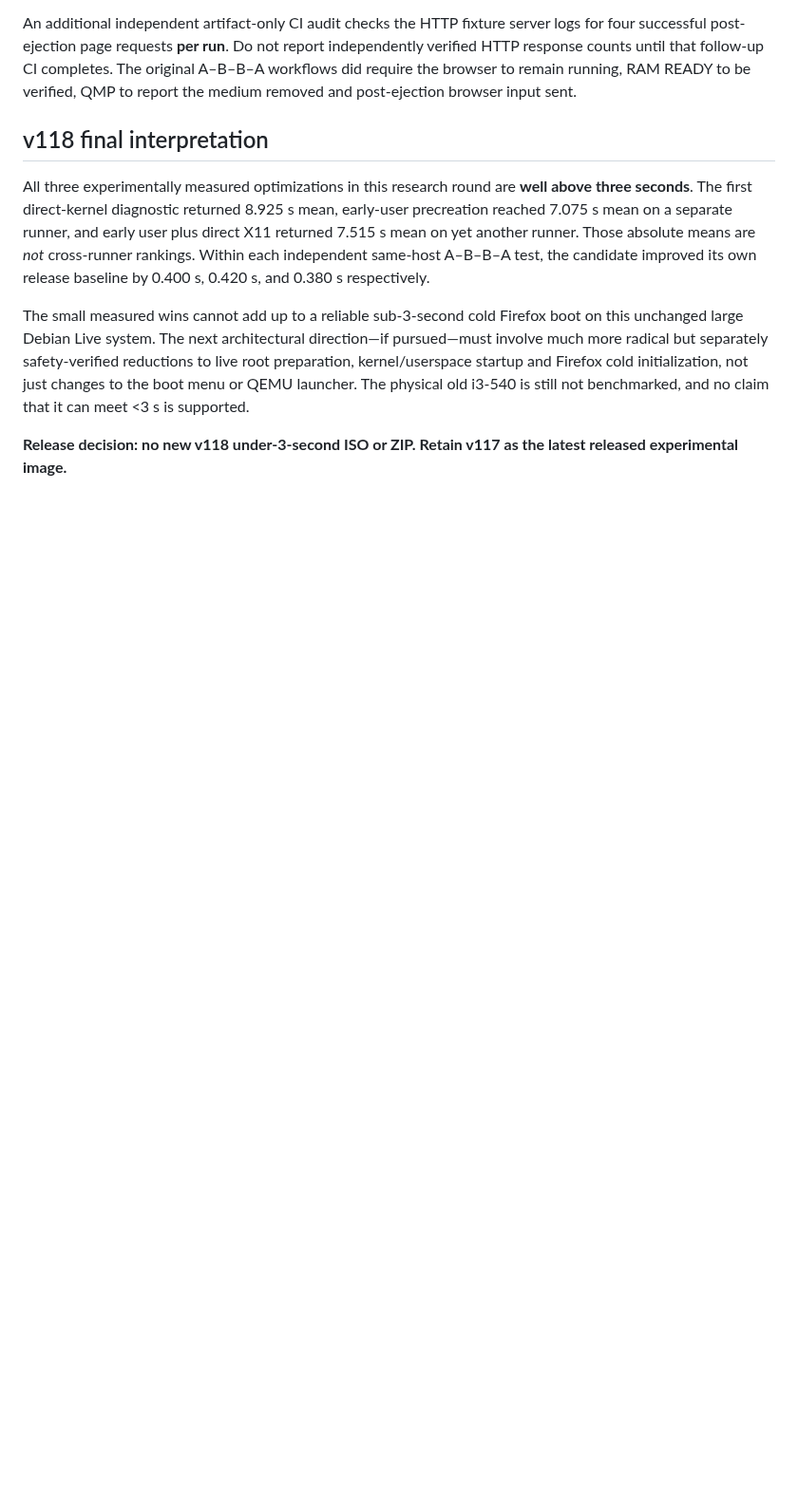
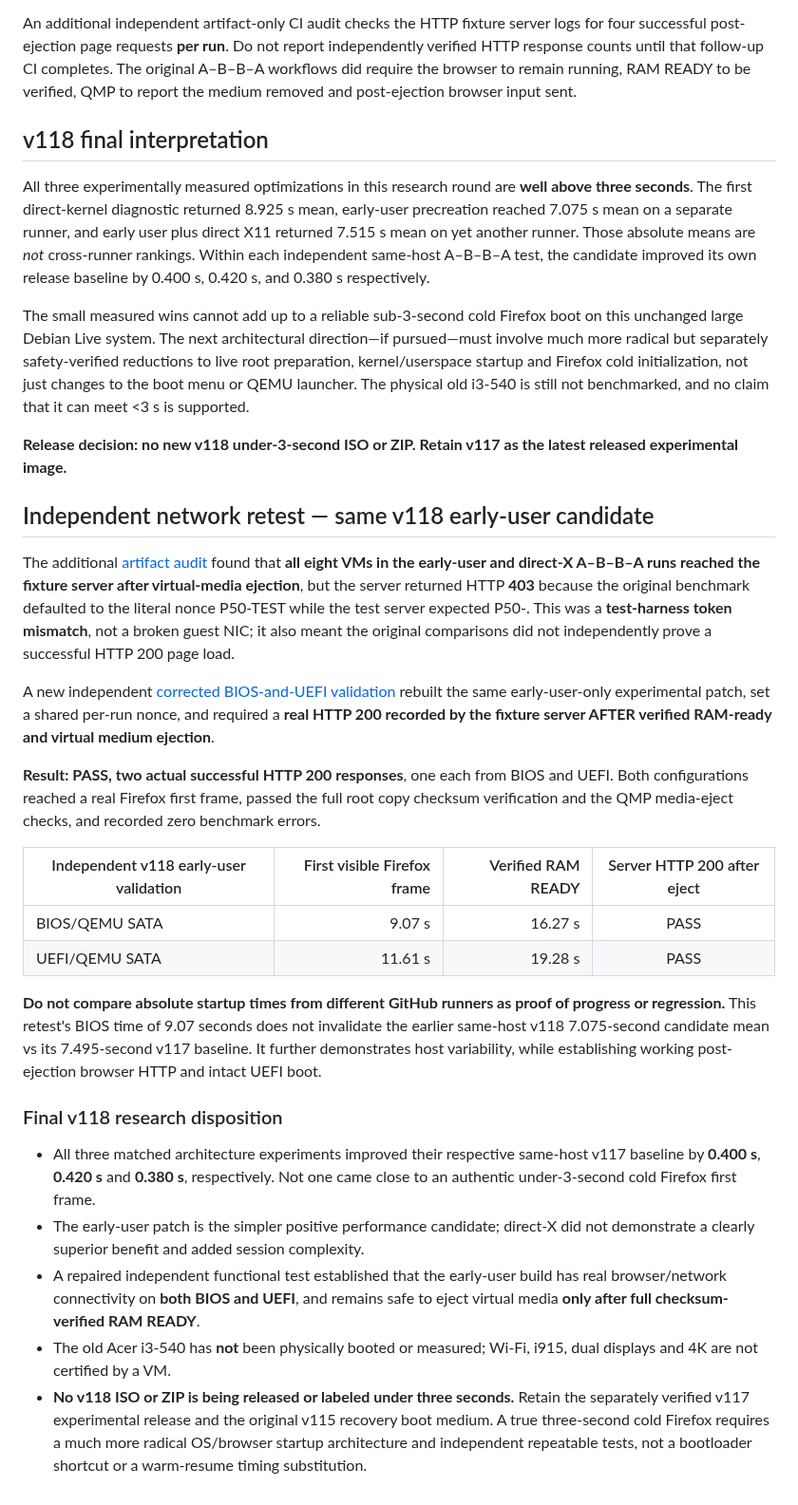
Before and after one commit to 74127418528426leo-del/Test, a Markdown page: PUPPY50_V118_SUB3_RESULTS.md, the part around the change. Shown at 95% size. GitHub-like rendering; blank space fills up the shorter version.

Commit message:
v118: finalize research with BIOS and UEFI real HTTP 200 post-eject verification and no false 3s claim

```diff
--- a/PUPPY50_V118_SUB3_RESULTS.md
+++ b/PUPPY50_V118_SUB3_RESULTS.md
@@ -68,3 +68,26 @@ All three experimentally measured optimizations in this research round are **wel
 The small measured wins cannot add up to a reliable sub-3-second cold Firefox boot on this unchanged large Debian Live system. The next architectural direction—if pursued—must involve much more radical but separately safety-verified reductions to live root preparation, kernel/userspace startup and Firefox cold initialization, not just changes to the boot menu or QEMU launcher. The physical old i3-540 is still not benchmarked, and no claim that it can meet <3 s is supported.
 
 **Release decision: no new v118 under-3-second ISO or ZIP. Retain v117 as the latest released experimental image.**
+
+## Independent network retest — same v118 early-user candidate
+
+The additional [artifact audit](https://github.com/74127418528426leo-del/Test/actions/runs/43487619493) found that **all eight VMs in the early-user and direct-X A–B–B–A runs reached the fixture server after virtual-media ejection**, but the server returned HTTP **403** because the original benchmark defaulted to the literal nonce P50-TEST while the test server expected P50-<GitHub run ID>. This was a **test-harness token mismatch**, not a broken guest NIC; it also meant the original comparisons did not independently prove a successful HTTP 200 page load.
+
+A new independent [corrected BIOS-and-UEFI validation](https://github.com/74127418528426leo-del/Test/actions/runs/43487831058) rebuilt the same early-user-only experimental patch, set a shared per-run nonce, and required a **real HTTP 200 recorded by the fixture server AFTER verified RAM-ready and virtual medium ejection**.
+
+**Result: PASS, two actual successful HTTP 200 responses**, one each from BIOS and UEFI. Both configurations reached a real Firefox first frame, passed the full root copy checksum verification and the QMP media-eject checks, and recorded zero benchmark errors.
+
+| Independent v118 early-user validation | First visible Firefox frame | Verified RAM READY | Server HTTP 200 after eject |
+| --- | ---: | ---: | :---: |
+| BIOS/QEMU SATA | 9.07 s | 16.27 s | PASS |
+| UEFI/QEMU SATA | 11.61 s | 19.28 s | PASS |
+
+**Do not compare absolute startup times from different GitHub runners as proof of progress or regression.** This retest's BIOS time of 9.07 seconds does not invalidate the earlier same-host v118 7.075-second candidate mean vs its 7.495-second v117 baseline. It further demonstrates host variability, while establishing working post-ejection browser HTTP and intact UEFI boot.
+
+### Final v118 research disposition
+
+- All three matched architecture experiments improved their respective same-host v117 baseline by **0.400 s**, **0.420 s** and **0.380 s**, respectively. Not one came close to an authentic under-3-second cold Firefox first frame.
+- The early-user patch is the simpler positive performance candidate; direct-X did not demonstrate a clearly superior benefit and added session complexity.
+- A repaired independent functional test established that the early-user build has real browser/network connectivity on **both BIOS and UEFI**, and remains safe to eject virtual media **only after full checksum-verified RAM READY**.
+- The old Acer i3-540 has **not** been physically booted or measured; Wi-Fi, i915, dual displays and 4K are not certified by a VM.
+- **No v118 ISO or ZIP is being released or labeled under three seconds.** Retain the separately verified v117 experimental release and the original v115 recovery boot medium. A true three-second cold Firefox requires a much more radical OS/browser startup architecture and independent repeatable tests, not a bootloader shortcut or a warm-resume timing substitution.
```
